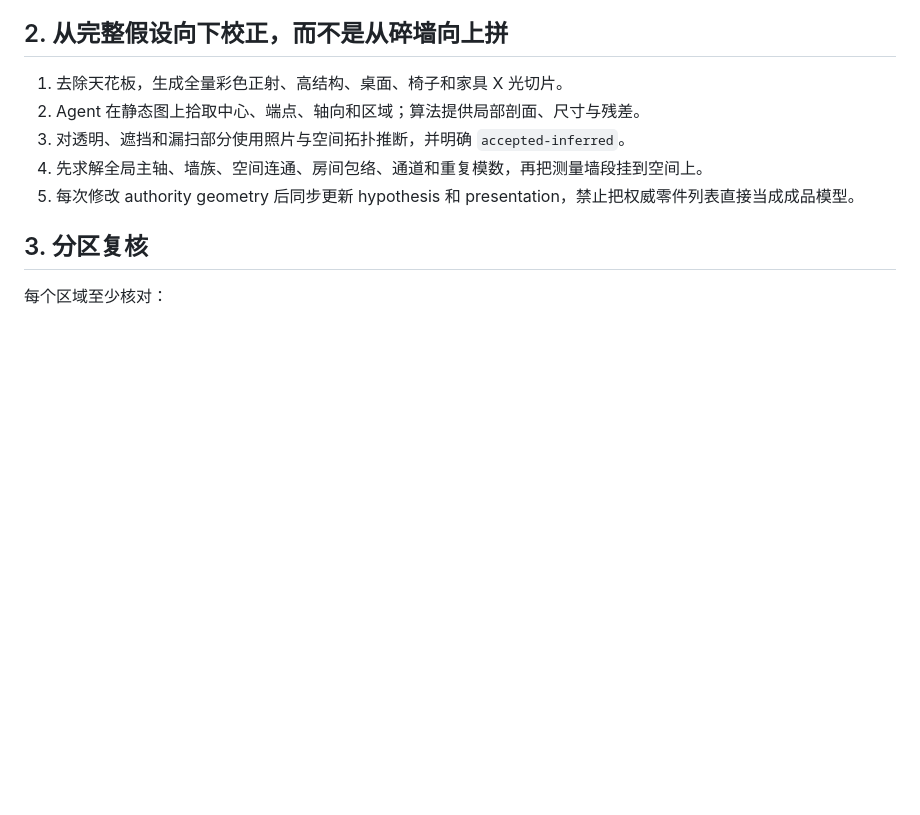
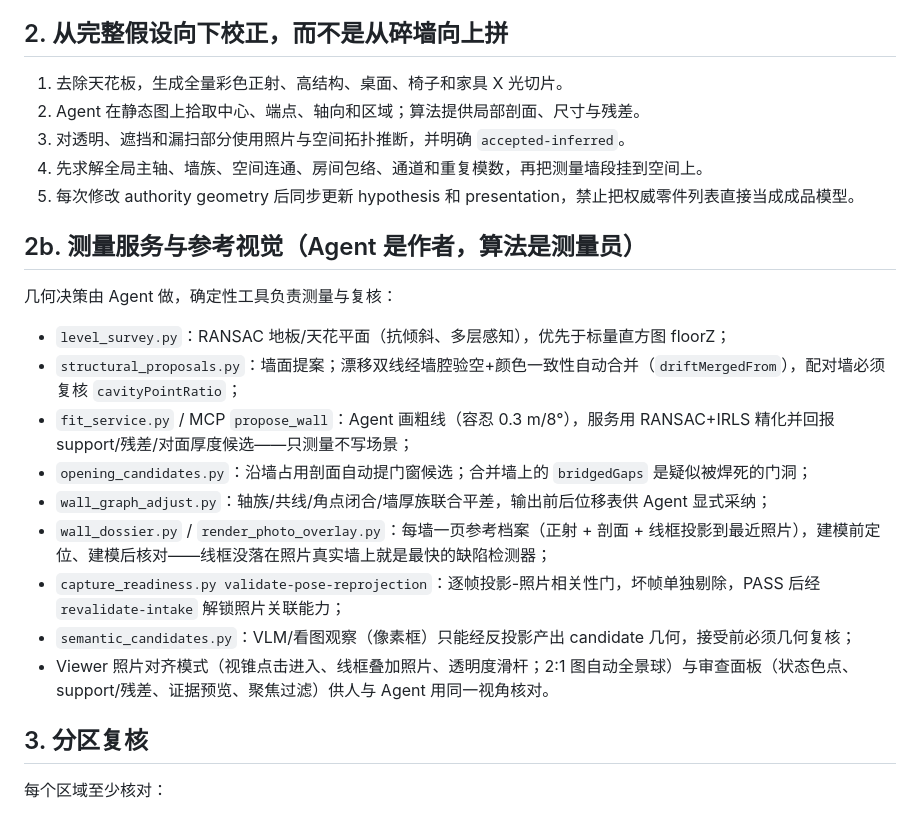
Before and after one commit to yang498-Peter/ai-indoor-reconstruction-agent, a Markdown page: docs/WORKFLOW.zh-CN.md, the part around the change. Drawn GitHub-style; blank space fills up the shorter version.

Commit message:
docs: sync skill and workflow to the P0-P2 toolchain; plan status
- SKILL.md gains an "Author geometry through the measurement services"
  section (level survey, drift-aware proposals, propose_wall fit
  channel, opening candidates, graph adjustment, dossiers, semantic
  observation channel), updates the pose gate to the per-frame
  reprojection + revalidate-intake flow, and corrects the inferred-
  evidence rule to pipeline-identity lineage (disjoint roots no longer
  required, sharedRootCount reported).
- WORKFLOW.zh-CN.md gets section 2b describing the measurement-service
  authorship model and the viewer's photo-align/review modes, closing
  the drift since the nine-stage rework landed.
- The optimization plan doc records execution status: P0/P1/P2 complete
  with commit ids and real-data verification results; clean-room
  full-chain and furniture-via-dossier acceptance remain explicitly
  unverified pending an indoor capture on this machine.

```diff
--- a/docs/WORKFLOW.zh-CN.md
+++ b/docs/WORKFLOW.zh-CN.md
@@ -25,6 +25,20 @@
 3. 对透明、遮挡和漏扫部分使用照片与空间拓扑推断，并明确 `accepted-inferred`。
 4. 先求解全局主轴、墙族、空间连通、房间包络、通道和重复模数，再把测量墙段挂到空间上。
 5. 每次修改 authority geometry 后同步更新 hypothesis 和 presentation，禁止把权威零件列表直接当成成品模型。
+
+## 2b. 测量服务与参考视觉（Agent 是作者，算法是测量员）
+
+几何决策由 Agent 做，确定性工具负责测量与复核：
+
+- `level_survey.py`：RANSAC 地板/天花平面（抗倾斜、多层感知），优先于标量直方图 floorZ；
+- `structural_proposals.py`：墙面提案；漂移双线经墙腔验空+颜色一致性自动合并（`driftMergedFrom`），配对墙必须复核 `cavityPointRatio`；
+- `fit_service.py` / MCP `propose_wall`：Agent 画粗线（容忍 0.3 m/8°），服务用 RANSAC+IRLS 精化并回报 support/残差/对面厚度候选——只测量不写场景；
+- `opening_candidates.py`：沿墙占用剖面自动提门窗候选；合并墙上的 `bridgedGaps` 是疑似被焊死的门洞；
+- `wall_graph_adjust.py`：轴族/共线/角点闭合/墙厚族联合平差，输出前后位移表供 Agent 显式采纳；
+- `wall_dossier.py` / `render_photo_overlay.py`：每墙一页参考档案（正射 + 剖面 + 线框投影到最近照片），建模前定位、建模后核对——线框没落在照片真实墙上就是最快的缺陷检测器；
+- `capture_readiness.py validate-pose-reprojection`：逐帧投影-照片相关性门，坏帧单独剔除，PASS 后经 `revalidate-intake` 解锁照片关联能力；
+- `semantic_candidates.py`：VLM/看图观察（像素框）只能经反投影产出 candidate 几何，接受前必须几何复核；
+- Viewer 照片对齐模式（视锥点击进入、线框叠加照片、透明度滑杆；2:1 图自动全景球）与审查面板（状态色点、support/残差、证据预览、聚焦过滤）供人与 Agent 用同一视角核对。
 
 ## 3. 分区复核
 
```
Also changed, not shown: docs/智能化与视觉参考优化计划_2026-08-20.zh-CN.md (+6 -0 lines), 1 other file.
